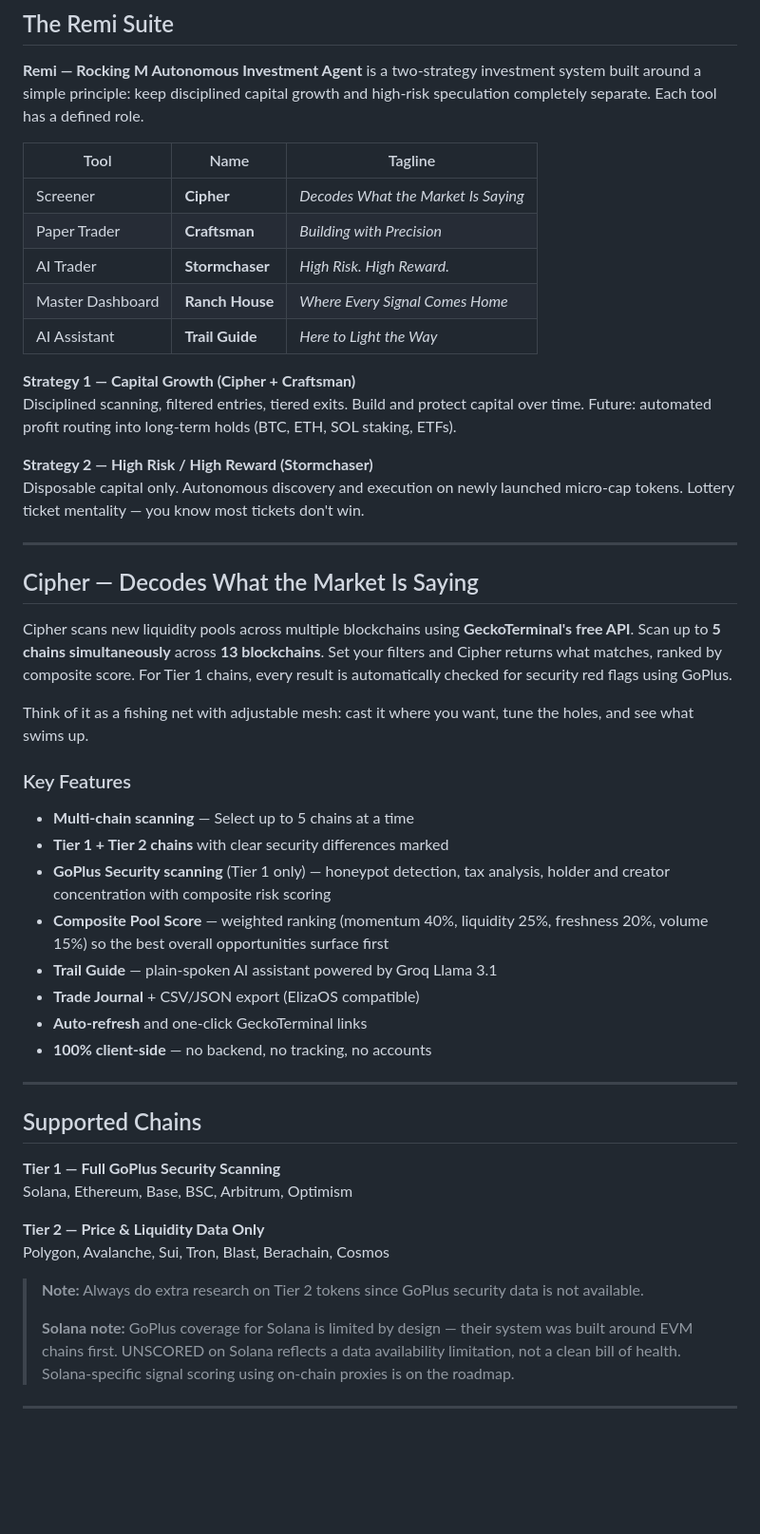
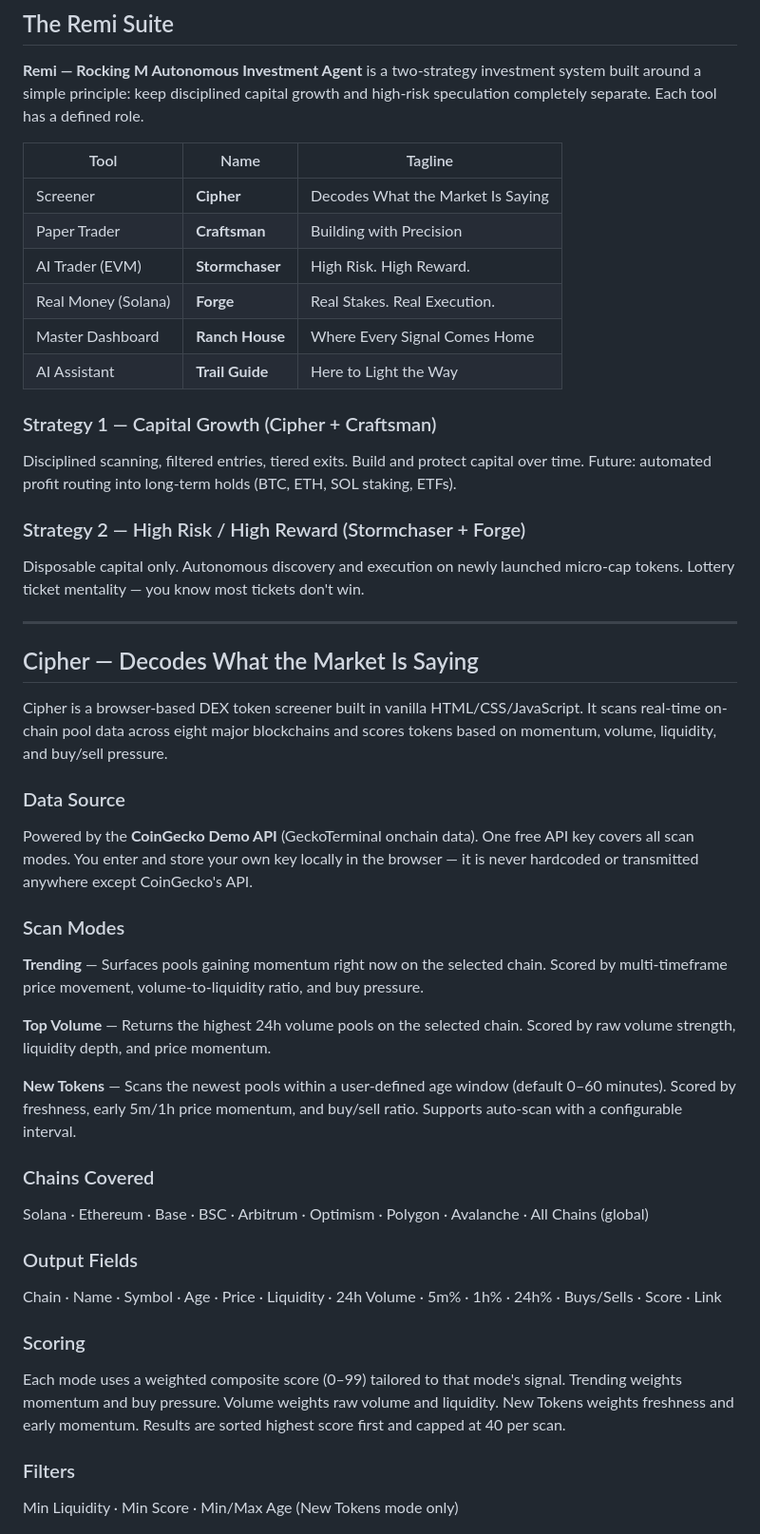
Before and after one commit to RockingMScreener/rocking-m-screener, a Markdown page: README.md, the part around one of its changes. Shown at 95% size. GitHub-like rendering; blank space fills up the shorter version.

Commit message:
Updated to cover changes made

```diff
--- a/README.md
+++ b/README.md
@@ -30,51 +21,46 @@ The Rocking M brand comes from my leather work. The inverted rocker in the logo
 **Remi — Rocking M Autonomous Investment Agent** is a two-strategy investment system built around a simple principle: keep disciplined capital growth and high-risk speculation completely separate. Each tool has a defined role.
 
 | Tool | Name | Tagline |
-|---|---|---|
-| Screener | **Cipher** | *Decodes What the Market Is Saying* |
-| Paper Trader | **Craftsman** | *Building with Precision* |
-| AI Trader | **Stormchaser** | *High Risk. High Reward.* |
-| Master Dashboard | **Ranch House** | *Where Every Signal Comes Home* |
-| AI Assistant | **Trail Guide** | *Here to Light the Way* |
+|------|------|---------|
+| Screener | **Cipher** | Decodes What the Market Is Saying |
+| Paper Trader | **Craftsman** | Building with Precision |
+| AI Trader (EVM) | **Stormchaser** | High Risk. High Reward. |
+| Real Money (Solana) | **Forge** | Real Stakes. Real Execution. |
+| Master Dashboard | **Ranch House** | Where Every Signal Comes Home |
+| AI Assistant | **Trail Guide** | Here to Light the Way |
 
-**Strategy 1 — Capital Growth (Cipher + Craftsman)**
+### Strategy 1 — Capital Growth (Cipher + Craftsman)
 Disciplined scanning, filtered entries, tiered exits. Build and protect capital over time. Future: automated profit routing into long-term holds (BTC, ETH, SOL staking, ETFs).
 
-**Strategy 2 — High Risk / High Reward (Stormchaser)**
+### Strategy 2 — High Risk / High Reward (Stormchaser + Forge)
 Disposable capital only. Autonomous discovery and execution on newly launched micro-cap tokens. Lottery ticket mentality — you know most tickets don't win.
 
 ---
 
 ## Cipher — Decodes What the Market Is Saying
 
-Cipher scans new liquidity pools across multiple blockchains using **GeckoTerminal's free API**. Scan up to **5 chains simultaneously** across **13 blockchains**. Set your filters and Cipher returns what matches, ranked by composite score. For Tier 1 chains, every result is automatically checked for security red flags using GoPlus.
+Cipher is a browser-based DEX token screener built in vanilla HTML/CSS/JavaScript. It scans real-time on-chain pool data across eight major blockchains and scores tokens based on momentum, volume, liquidity, and buy/sell pressure.
 
-Think of it as a fishing net with adjustable mesh: cast it where you want, tune the holes, and see what swims up.
+### Data Source
+Powered by the **CoinGecko Demo API** (GeckoTerminal onchain data). One free API key covers all scan modes. You enter and store your own key locally in the browser — it is never hardcoded or transmitted anywhere except CoinGecko's API.
 
-### Key Features
+### Scan Modes
 
-- **Multi-chain scanning** — Select up to 5 chains at a time
-- **Tier 1 + Tier 2 chains** with clear security differences marked
-- **GoPlus Security scanning** (Tier 1 only) — honeypot detection, tax analysis, holder and creator concentration with composite risk scoring
-- **Composite Pool Score** — weighted ranking (momentum 40%, liquidity 25%, freshness 20%, volume 15%) so the best overall opportunities surface first
-- **Trail Guide** — plain-spoken AI assistant powered by Groq Llama 3.1
-- **Trade Journal** + CSV/JSON export (ElizaOS compatible)
-- **Auto-refresh** and one-click GeckoTerminal links
-- **100% client-side** — no backend, no tracking, no accounts
+**Trending** — Surfaces pools gaining momentum right now on the selected chain. Scored by multi-timeframe price movement, volume-to-liquidity ratio, and buy pressure.
 
----
+**Top Volume** — Returns the highest 24h volume pools on the selected chain. Scored by raw volume strength, liquidity depth, and price momentum.
 
-## Supported Chains
+**New Tokens** — Scans the newest pools within a user-defined age window (default 0–60 minutes). Scored by freshness, early 5m/1h price momentum, and buy/sell ratio. Supports auto-scan with a configurable interval.
 
-**Tier 1 — Full GoPlus Security Scanning**
-Solana, Ethereum, Base, BSC, Arbitrum, Optimism
+### Chains Covered
+Solana · Ethereum · Base · BSC · Arbitrum · Optimism · Polygon · Avalanche · All Chains (global)
 
-**Tier 2 — Price & Liquidity Data Only**
-Polygon, Avalanche, Sui, Tron, Blast, Berachain, Cosmos
+### Output Fields
+Chain · Name · Symbol · Age · Price · Liquidity · 24h Volume · 5m% · 1h% · 24h% · Buys/Sells · Score · Link
 
-> **Note:** Always do extra research on Tier 2 tokens since GoPlus security data is not available.
->
-> **Solana note:** GoPlus coverage for Solana is limited by design — their system was built around EVM chains first. UNSCORED on Solana reflects a data availability limitation, not a clean bill of health. Solana-specific signal scoring using on-chain proxies is on the roadmap.
+### Scoring
+Each mode uses a weighted composite score (0–99) tailored to that mode's signal. Trending weights momentum and buy pressure. Volume weights raw volume and liquidity. New Tokens weights freshness and early momentum. Results are sorted highest score first and capped at 40 per scan.
 
----
+### Filters
+Min Liquidity · Min Score · Min/Max Age (New Tokens mode only)
 
```
Also changed, not shown: other parts of README.md (+104 -121 lines).
